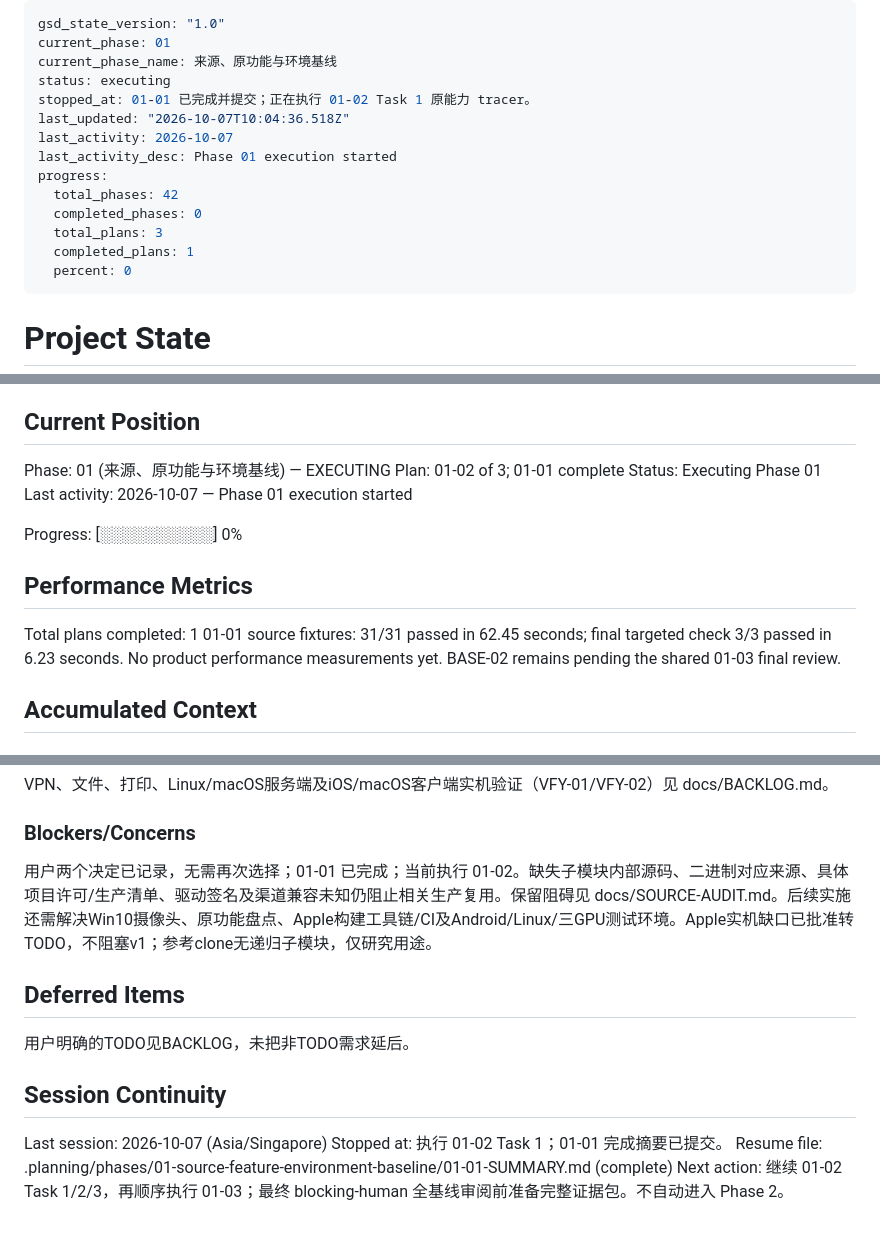
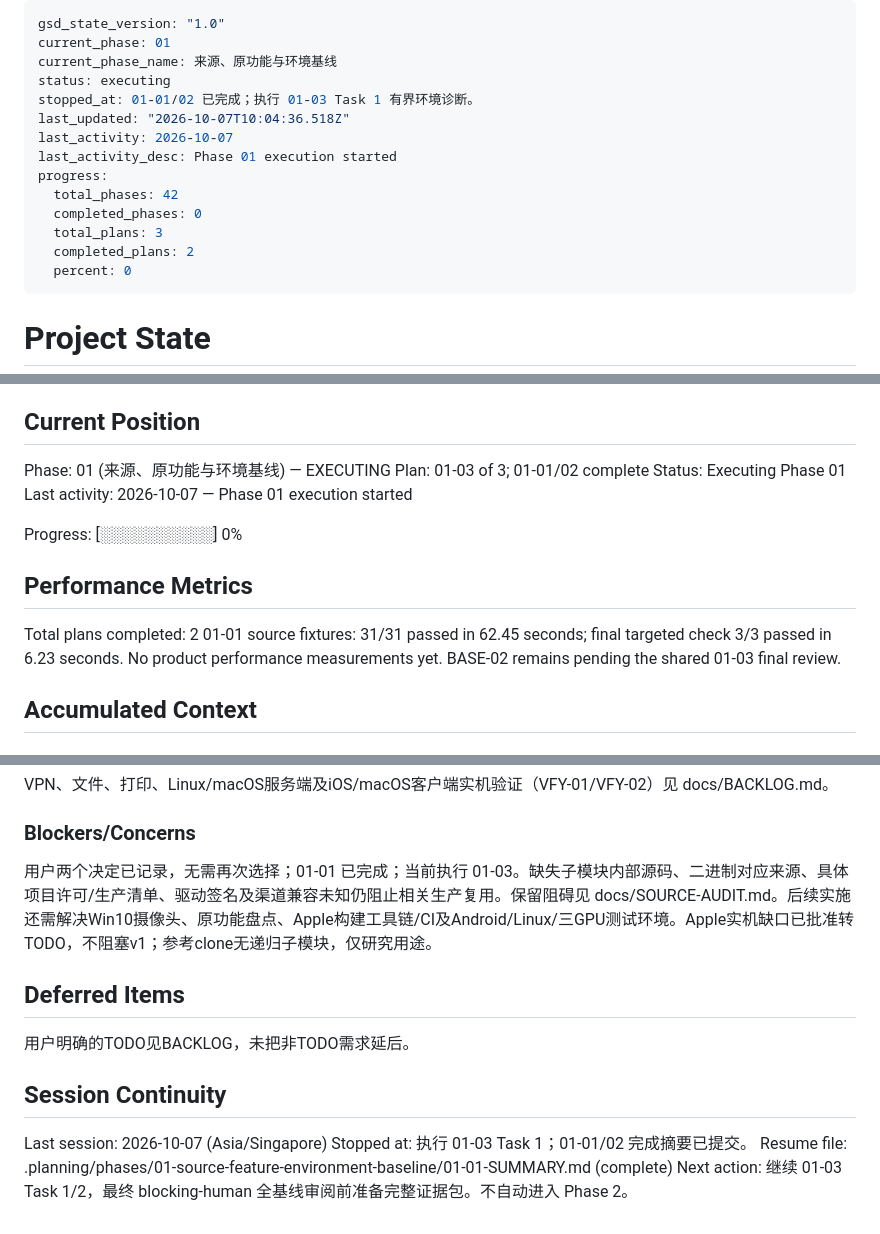
Before and after one commit to Jerry12228/Aether, a Markdown page: .planning/STATE.md, 3 parts joined by grey strips. GitHub-like rendering.

Commit message:
docs(01-02): synchronize two completed plans and environment execution

```diff
--- a/.planning/STATE.md
+++ b/.planning/STATE.md
@@ -3,7 +3,7 @@ gsd_state_version: "1.0"
 current_phase: 01
 current_phase_name: 来源、原功能与环境基线
 status: executing
-stopped_at: 01-01 已完成并提交；正在执行 01-02 Task 1 原能力 tracer。
+stopped_at: 01-01/02 已完成；执行 01-03 Task 1 有界环境诊断。
 last_updated: "2026-10-07T10:04:36.518Z"
 last_activity: 2026-10-07
 last_activity_desc: Phase 01 execution started
@@ -11,7 +11,7 @@ progress:
   total_phases: 42
   completed_phases: 0
   total_plans: 3
-  completed_plans: 1
+  completed_plans: 2
   percent: 0
 ---
 
@@ -27,7 +27,7 @@ See: .planning/PROJECT.md (updated 2026-10-07)
 ## Current Position
 
 Phase: 01 (来源、原功能与环境基线) — EXECUTING
-Plan: 01-02 of 3; 01-01 complete
+Plan: 01-03 of 3; 01-01/02 complete
 Status: Executing Phase 01
 Last activity: 2026-10-07 — Phase 01 execution started
 
@@ -35,7 +35,7 @@ Progress: [░░░░░░░░░░] 0%
 
 ## Performance Metrics
 
-Total plans completed: 1
+Total plans completed: 2
 01-01 source fixtures: 31/31 passed in 62.45 seconds; final targeted check 3/3 passed in 6.23 seconds.
 No product performance measurements yet. BASE-02 remains pending the shared 01-03 final review.
 
@@ -61,7 +61,7 @@ VPN、文件、打印、Linux/macOS服务端及iOS/macOS客户端实机验证（
 
 ### Blockers/Concerns
 
-用户两个决定已记录，无需再次选择；01-01 已完成；当前执行 01-02。缺失子模块内部源码、二进制对应来源、具体项目许可/生产清单、驱动签名及渠道兼容未知仍阻止相关生产复用。保留阻碍见 docs/SOURCE-AUDIT.md。后续实施还需解决Win10摄像头、原功能盘点、Apple构建工具链/CI及Android/Linux/三GPU测试环境。Apple实机缺口已批准转TODO，不阻塞v1；参考clone无递归子模块，仅研究用途。
+用户两个决定已记录，无需再次选择；01-01 已完成；当前执行 01-03。缺失子模块内部源码、二进制对应来源、具体项目许可/生产清单、驱动签名及渠道兼容未知仍阻止相关生产复用。保留阻碍见 docs/SOURCE-AUDIT.md。后续实施还需解决Win10摄像头、原功能盘点、Apple构建工具链/CI及Android/Linux/三GPU测试环境。Apple实机缺口已批准转TODO，不阻塞v1；参考clone无递归子模块，仅研究用途。
 
 ## Deferred Items
 
@@ -70,6 +70,6 @@ VPN、文件、打印、Linux/macOS服务端及iOS/macOS客户端实机验证（
 ## Session Continuity
 
 Last session: 2026-10-07 (Asia/Singapore)
-Stopped at: 执行 01-02 Task 1；01-01 完成摘要已提交。
+Stopped at: 执行 01-03 Task 1；01-01/02 完成摘要已提交。
 Resume file: .planning/phases/01-source-feature-environment-baseline/01-01-SUMMARY.md (complete)
-Next action: 继续 01-02 Task 1/2/3，再顺序执行 01-03；最终 blocking-human 全基线审阅前准备完整证据包。不自动进入 Phase 2。
+Next action: 继续 01-03 Task 1/2，最终 blocking-human 全基线审阅前准备完整证据包。不自动进入 Phase 2。
```
Also changed, not shown: .planning/ROADMAP.md (+3 -3 lines).
